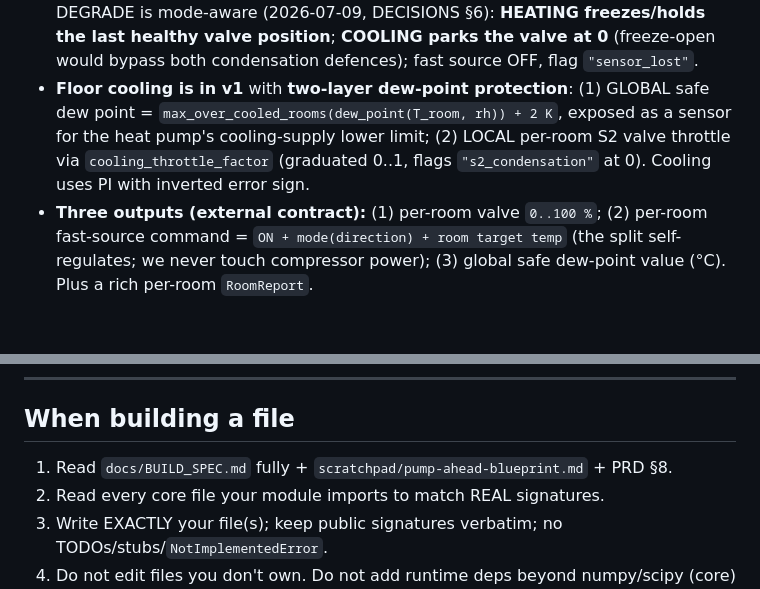
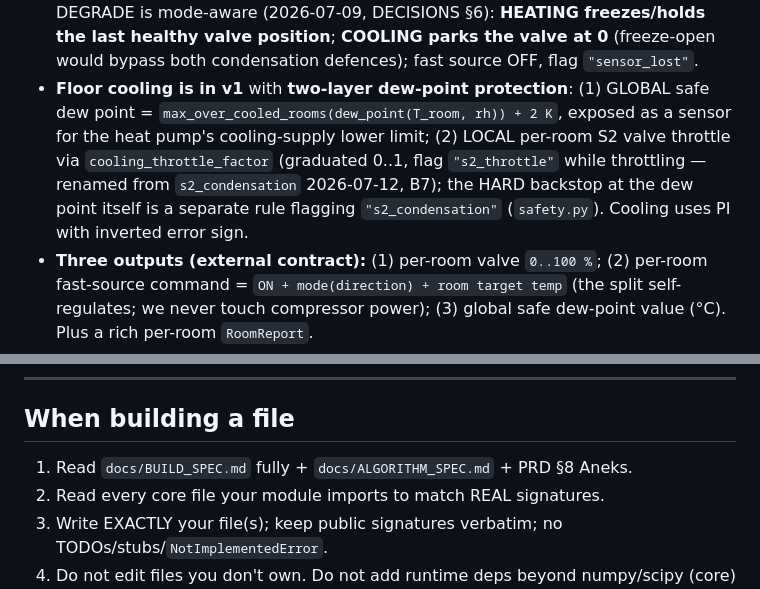
Before and after one commit to hubertciebiada/tortoise-ufh, a Markdown page: CLAUDE.md, 2 parts joined by grey strips. Drawn GitHub-style; blank space fills up the shorter version.

```diff
--- a/CLAUDE.md
+++ b/CLAUDE.md
@@ -77,7 +81,9 @@ rename. The controller I/O contract lives in `models.py` and is frozen (implemen
 - **Floor cooling is in v1** with **two-layer dew-point protection**: (1) GLOBAL safe dew point =
   `max_over_cooled_rooms(dew_point(T_room, rh)) + 2 K`, exposed as a sensor for the heat pump's
   cooling-supply lower limit; (2) LOCAL per-room S2 valve throttle via `cooling_throttle_factor`
-  (graduated 0..1, flags `"s2_condensation"` at 0). Cooling uses PI with inverted error sign.
+  (graduated 0..1, flag `"s2_throttle"` while throttling — renamed from `s2_condensation`
+  2026-07-12, B7); the HARD backstop at the dew point itself is a separate rule flagging
+  `"s2_condensation"` (`safety.py`). Cooling uses PI with inverted error sign.
 - **Three outputs (external contract):** (1) per-room valve `0..100 %`; (2) per-room fast-source
   command = `ON + mode(direction) + room target temp` (the split self-regulates; we never touch
   compressor power); (3) global safe dew-point value (°C). Plus a rich per-room `RoomReport`.
@@ -152,7 +165,7 @@ unavailable.
 
 ## When building a file
 
-1. Read `docs/BUILD_SPEC.md` fully + `scratchpad/pump-ahead-blueprint.md` + PRD §8.
+1. Read `docs/BUILD_SPEC.md` fully + `docs/ALGORITHM_SPEC.md` + PRD §8 Aneks.
 2. Read every core file your module imports to match REAL signatures.
 3. Write EXACTLY your file(s); keep public signatures verbatim; no TODOs/stubs/`NotImplementedError`.
 4. Do not edit files you don't own. Do not add runtime deps beyond numpy/scipy (core) or HA
```
Also changed, not shown: other parts of CLAUDE.md (+14 -3 lines).
